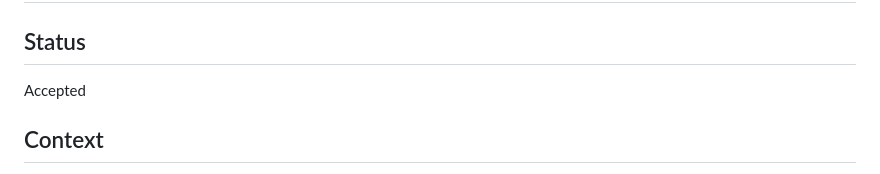
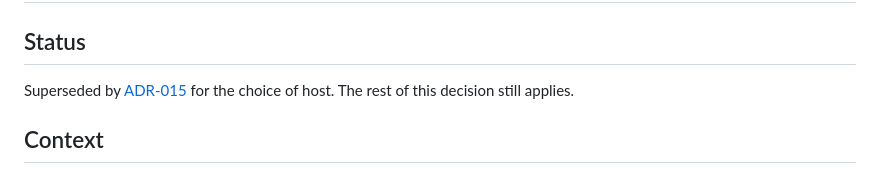
Before and after one commit to NoelPOS/au-van-platform, a Markdown page: docs/adr/014-free-always-on-host-with-ssh-deploys.md, the part around the change. Rendered like a GitHub page.

Commit message:
docs(infra): record the move of the live host to ec2

```diff
--- a/docs/adr/014-free-always-on-host-with-ssh-deploys.md
+++ b/docs/adr/014-free-always-on-host-with-ssh-deploys.md
@@ -2,7 +2,7 @@
 
 ## Status
 
-Accepted
+Superseded by [ADR-015](015-live-demo-on-an-ec2-host.md) for the choice of host. The rest of this decision still applies.
 
 ## Context
 
```
Also changed, not shown: docs/adr/015-live-demo-on-an-ec2-host.md (added, +35 -0 lines).
